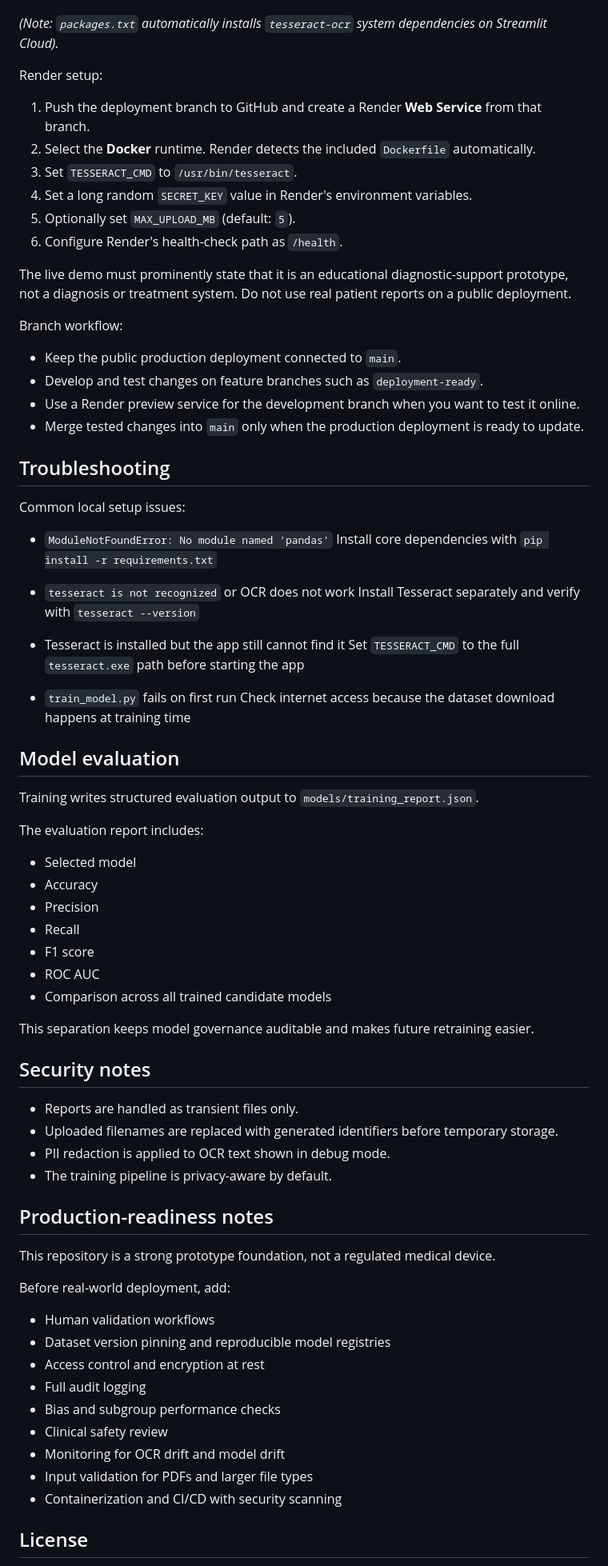
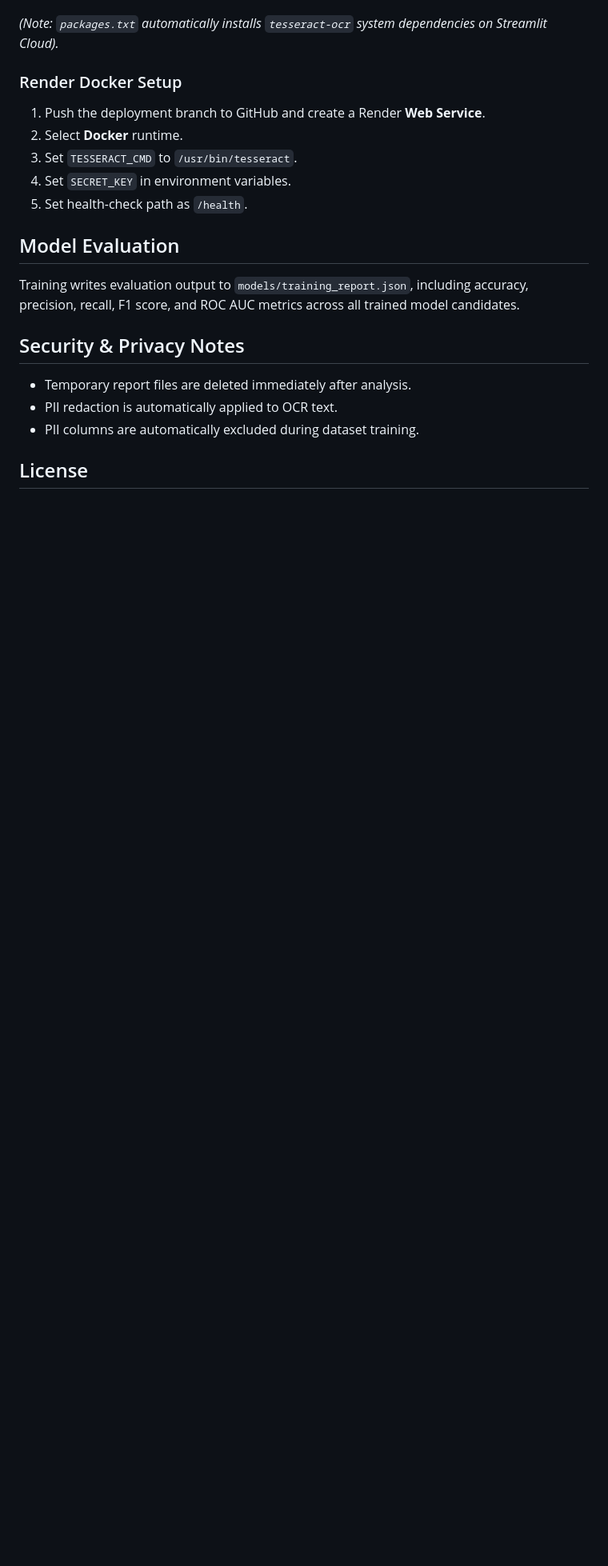
Before and after one commit to Razor0706/MOKSHA, a Markdown page: README.md, the part around one of its changes. Shown at 80% size. Drawn GitHub-style; blank space fills up the shorter version.

```diff
--- a/README.md
+++ b/README.md
@@ -352,78 +241,23 @@ Streamlit Community Cloud setup (Recommended - 100% Free Forever):
 
 *(Note: `packages.txt` automatically installs `tesseract-ocr` system dependencies on Streamlit Cloud).*
 
-Render setup:
+### Render Docker Setup
 
-1. Push the deployment branch to GitHub and create a Render **Web Service** from that branch.
-2. Select the **Docker** runtime. Render detects the included `Dockerfile` automatically.
+1. Push the deployment branch to GitHub and create a Render **Web Service**.
+2. Select **Docker** runtime.
 3. Set `TESSERACT_CMD` to `/usr/bin/tesseract`.
-4. Set a long random `SECRET_KEY` value in Render's environment variables.
-5. Optionally set `MAX_UPLOAD_MB` (default: `5`).
-6. Configure Render's health-check path as `/health`.
+4. Set `SECRET_KEY` in environment variables.
+5. Set health-check path as `/health`.
 
-The live demo must prominently state that it is an educational diagnostic-support prototype, not a diagnosis or treatment system. Do not use real patient reports on a public deployment.
+## Model Evaluation
 
-Branch workflow:
+Training writes evaluation output to `models/training_report.json`, including accuracy, precision, recall, F1 score, and ROC AUC metrics across all trained model candidates.
 
-- Keep the public production deployment connected to `main`.
-- Develop and test changes on feature branches such as `deployment-ready`.
-- Use a Render preview service for the development branch when you want to test it online.
-- Merge tested changes into `main` only when the production deployment is ready to update.
+## Security & Privacy Notes
 
-## Troubleshooting
-
-Common local setup issues:
-
-- `ModuleNotFoundError: No module named 'pandas'`
-  Install core dependencies with `pip install -r requirements.txt`
-
-- `tesseract is not recognized` or OCR does not work
-  Install Tesseract separately and verify with `tesseract --version`
-
-- Tesseract is installed but the app still cannot find it
-  Set `TESSERACT_CMD` to the full `tesseract.exe` path before starting the app
-
-- `train_model.py` fails on first run
-  Check internet access because the dataset download happens at training time
-
-## Model evaluation
-
-Training writes structured evaluation output to `models/training_report.json`.
-
-The evaluation report includes:
-
-- Selected model
-- Accuracy
-- Precision
-- Recall
-- F1 score
-- ROC AUC
-- Comparison across all trained candidate models
-
-This separation keeps model governance auditable and makes future retraining easier.
-
-## Security notes
-
-- Reports are handled as transient files only.
-- Uploaded filenames are replaced with generated identifiers before temporary storage.
-- PII redaction is applied to OCR text shown in debug mode.
-- The training pipeline is privacy-aware by default.
-
-## Production-readiness notes
-
-This repository is a strong prototype foundation, not a regulated medical device.
-
-Before real-world deployment, add:
-
-- Human validation workflows
-- Dataset version pinning and reproducible model registries
-- Access control and encryption at rest
-- Full audit logging
-- Bias and subgroup performance checks
-- Clinical safety review
-- Monitoring for OCR drift and model drift
-- Input validation for PDFs and larger file types
-- Containerization and CI/CD with security scanning
+- Temporary report files are deleted immediately after analysis.
+- PII redaction is automatically applied to OCR text.
+- PII columns are automatically excluded during dataset training.
 
 ## License
 
```
Also changed, not shown: other parts of README.md (+111 -231 lines).
